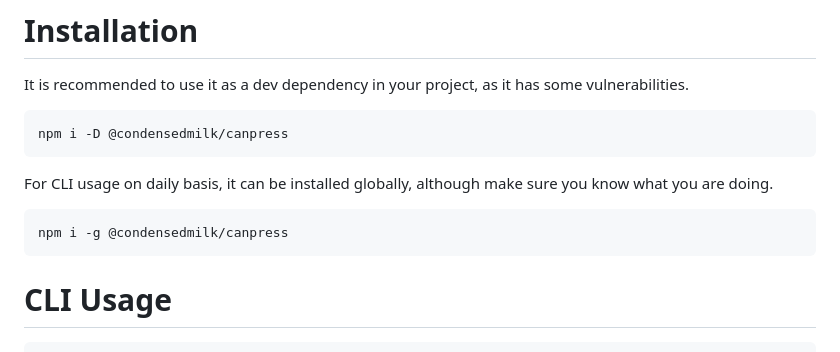
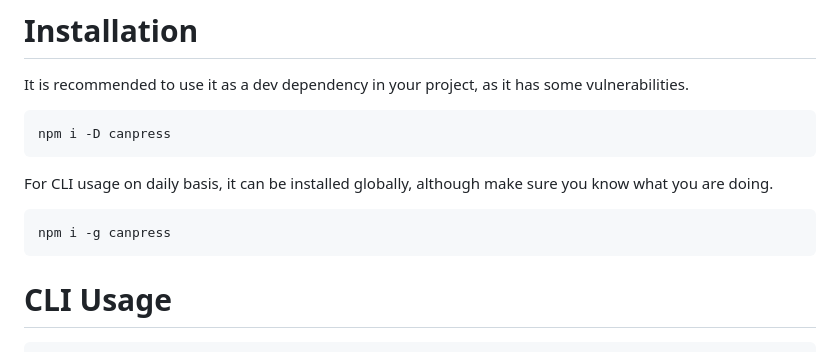
Before and after one commit to CondensedMilk7/canpress, a Markdown page: README.md, the part around the change. GitHub-like rendering.

Commit message:
doc: fix install command

````diff
--- a/README.md
+++ b/README.md
@@ -12,13 +12,13 @@ This is a work in progress.
 It is recommended to use it as a dev dependency in your project, as it has some vulnerabilities.
 
 ```
-npm i -D @condensedmilk/canpress
+npm i -D canpress
 ```
 
 For CLI usage on daily basis, it can be installed globally, although make sure you know what you are doing.
 
 ```
-npm i -g @condensedmilk/canpress
+npm i -g canpress
 ```
 
 # CLI Usage
````
